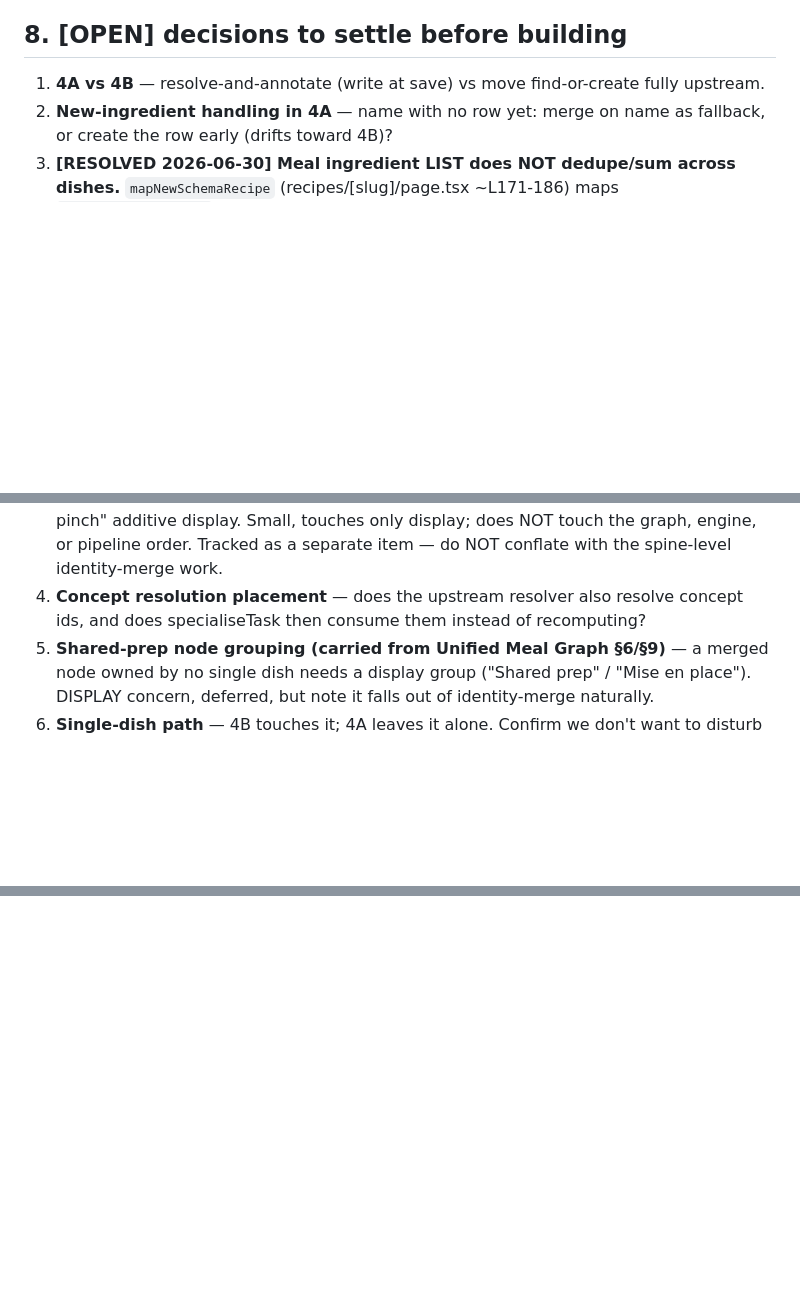
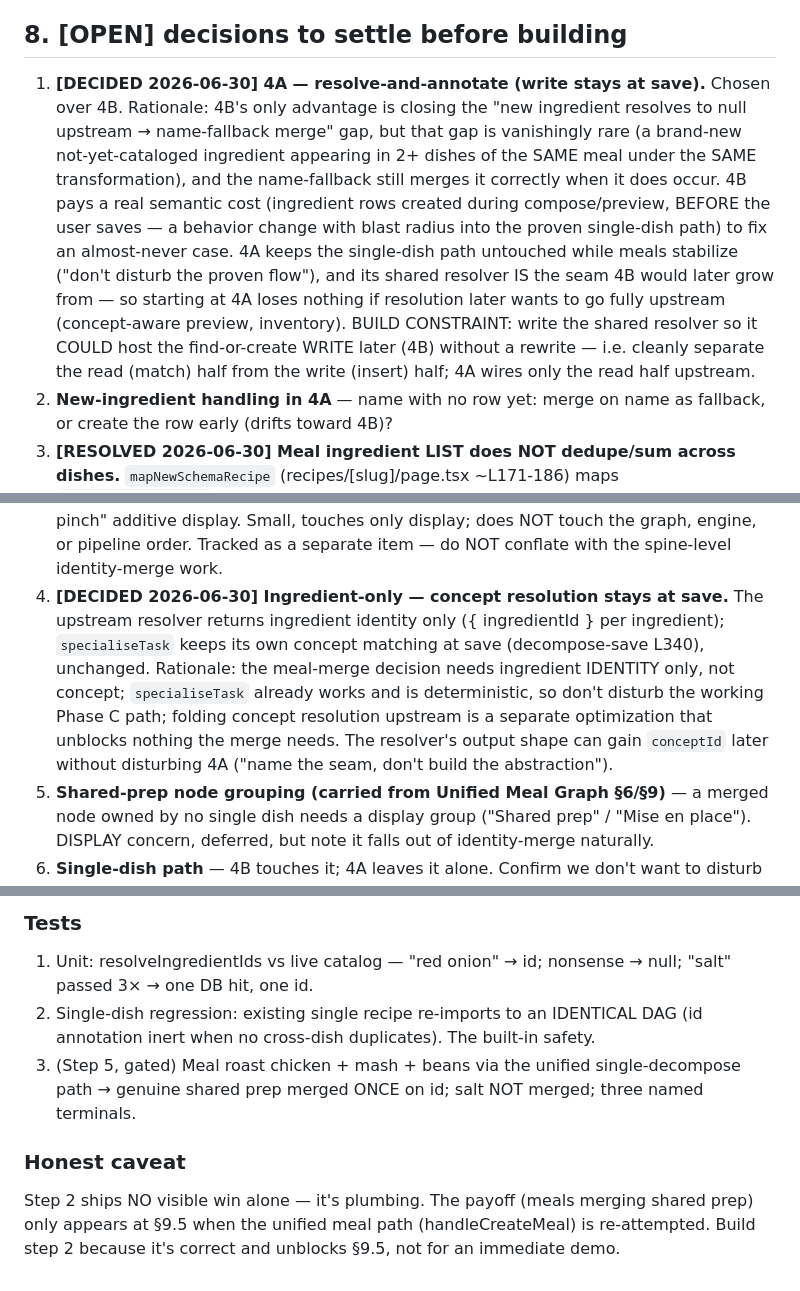
Before and after one commit to rasmusrasmusson/soupdog, a Markdown page: docs/Soupdog_Ingredient_Resolution_Upstream_And_Identity_Merge_v0_1.md, 3 parts joined by grey strips. Rendered like a GitHub page; blank space fills up the shorter version.

Commit message:
docs: resolve 4A + ingredient-only decisions; add step-2 build spec for shared resolver

```diff
--- a/docs/Soupdog_Ingredient_Resolution_Upstream_And_Identity_Merge_v0_1.md
+++ b/docs/Soupdog_Ingredient_Resolution_Upstream_And_Identity_Merge_v0_1.md
@@ -108,7 +108,19 @@ Bigger blast radius (touches the single-dish path too).
 - decompose-save's structural validation — unchanged.
 
 ## 8. [OPEN] decisions to settle before building
-1. **4A vs 4B** — resolve-and-annotate (write at save) vs move find-or-create fully upstream.
+1. **[DECIDED 2026-06-30] 4A — resolve-and-annotate (write stays at save).** Chosen over 4B.
+   Rationale: 4B's only advantage is closing the "new ingredient resolves to null upstream →
+   name-fallback merge" gap, but that gap is vanishingly rare (a brand-new not-yet-cataloged
+   ingredient appearing in 2+ dishes of the SAME meal under the SAME transformation), and the
+   name-fallback still merges it correctly when it does occur. 4B pays a real semantic cost
+   (ingredient rows created during compose/preview, BEFORE the user saves — a behavior change
+   with blast radius into the proven single-dish path) to fix an almost-never case. 4A keeps
+   the single-dish path untouched while meals stabilize ("don't disturb the proven flow"), and
+   its shared resolver IS the seam 4B would later grow from — so starting at 4A loses nothing
+   if resolution later wants to go fully upstream (concept-aware preview, inventory).
+   BUILD CONSTRAINT: write the shared resolver so it COULD host the find-or-create WRITE later
+   (4B) without a rewrite — i.e. cleanly separate the read (match) half from the write (insert)
+   half; 4A wires only the read half upstream.
 2. **New-ingredient handling in 4A** — name with no row yet: merge on name as fallback, or
    create the row early (drifts toward 4B)?
 3. **[RESOLVED 2026-06-30] Meal ingredient LIST does NOT dedupe/sum across dishes.**
@@ -122,8 +134,14 @@ Bigger blast radius (touches the single-dish path too).
    display layer for a common unit, else fall back to "1 tsp + 1 pinch" additive display.
    Small, touches only display; does NOT touch the graph, engine, or pipeline order.
    Tracked as a separate item — do NOT conflate with the spine-level identity-merge work.
-4. **Concept resolution placement** — does the upstream resolver also resolve concept ids, and
-   does specialiseTask then consume them instead of recomputing?
+4. **[DECIDED 2026-06-30] Ingredient-only — concept resolution stays at save.** The upstream
+   resolver returns ingredient identity only ({ ingredientId } per ingredient); `specialiseTask`
+   keeps its own concept matching at save (decompose-save L340), unchanged. Rationale: the
+   meal-merge decision needs ingredient IDENTITY only, not concept; `specialiseTask` already
+   works and is deterministic, so don't disturb the working Phase C path; folding concept
+   resolution upstream is a separate optimization that unblocks nothing the merge needs. The
+   resolver's output shape can gain `conceptId` later without disturbing 4A ("name the seam,
+   don't build the abstraction").
 5. **Shared-prep node grouping (carried from Unified Meal Graph §6/§9)** — a merged node owned
    by no single dish needs a display group ("Shared prep" / "Mise en place"). DISPLAY concern,
    deferred, but note it falls out of identity-merge naturally.
@@ -140,0 +206,12 @@ Bigger blast radius (touches the single-dish path too).
+### Tests
+1. Unit: resolveIngredientIds vs live catalog — "red onion" → id; nonsense → null; "salt"
+   passed 3× → one DB hit, one id.
+2. Single-dish regression: existing single recipe re-imports to an IDENTICAL DAG (id annotation
+   inert when no cross-dish duplicates). The built-in safety.
+3. (Step 5, gated) Meal roast chicken + mash + beans via the unified single-decompose path →
+   genuine shared prep merged ONCE on id; salt NOT merged; three named terminals.
+
+### Honest caveat
+Step 2 ships NO visible win alone — it's plumbing. The payoff (meals merging shared prep) only
+appears at §9.5 when the unified meal path (handleCreateMeal) is re-attempted. Build step 2
+because it's correct and unblocks §9.5, not for an immediate demo.
```
Also changed, not shown: other parts of docs/Soupdog_Ingredient_Resolution_Upstream_And_Identity_Merge_v0_1.md (+47 -0 lines).
